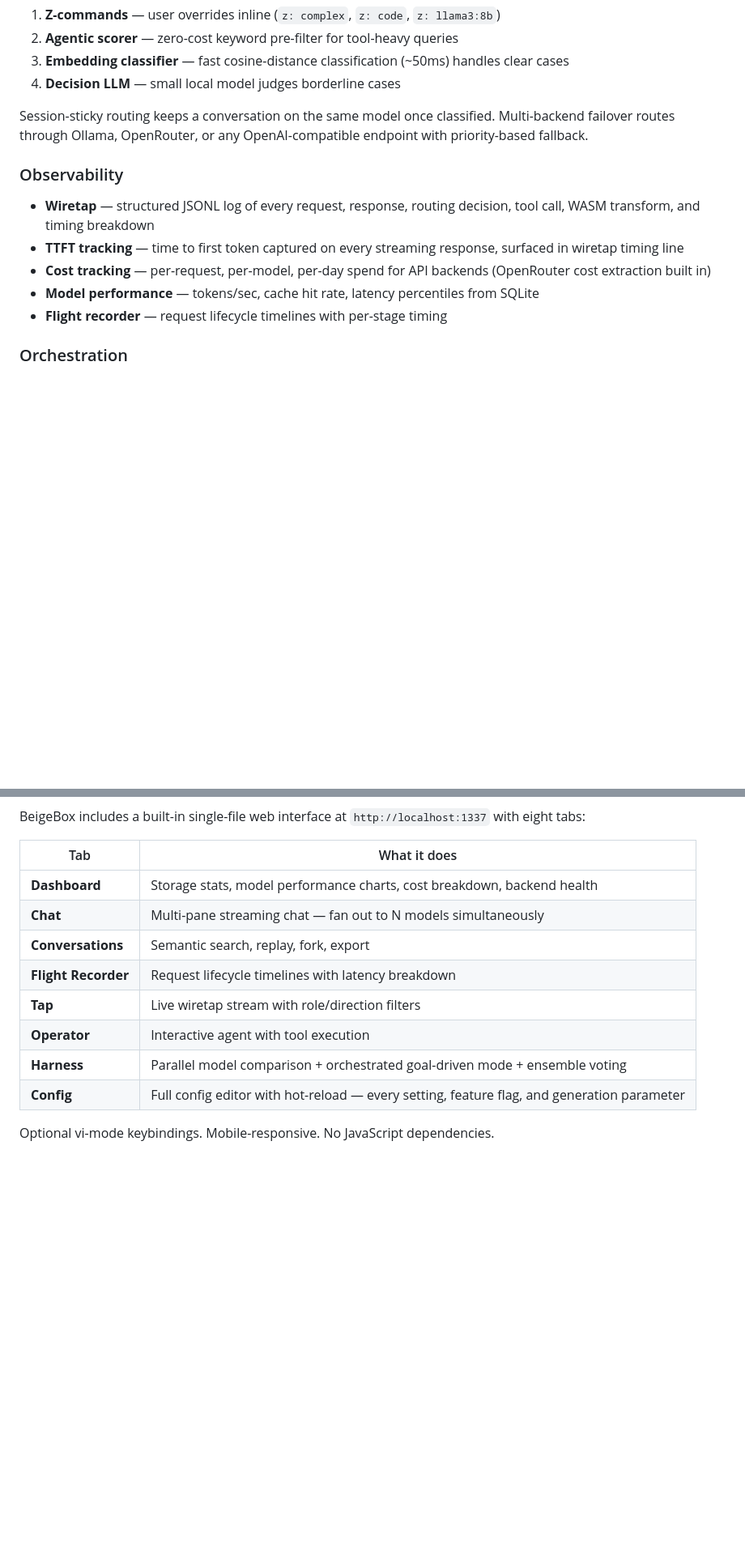
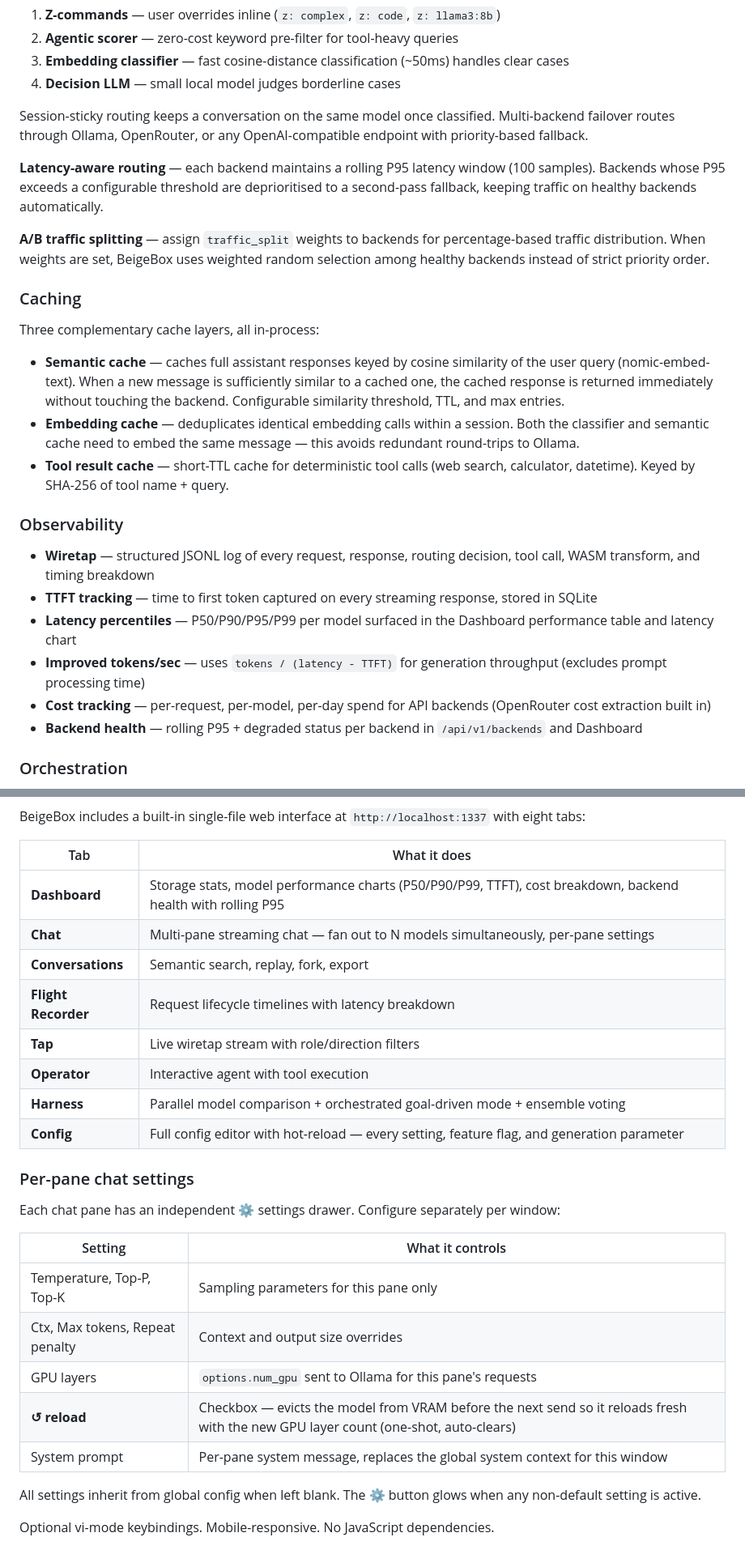
Before and after one commit to RALaBarge/beigebox, a Markdown page: README.md, 2 parts joined by grey strips. Shown at 81% size. Drawn GitHub-style; blank space fills up the shorter version.

```diff
--- a/README.md
+++ b/README.md
@@ -73,13 +73,26 @@ Multi-tier routing pipeline that picks the right model per request:
 
 Session-sticky routing keeps a conversation on the same model once classified. Multi-backend failover routes through Ollama, OpenRouter, or any OpenAI-compatible endpoint with priority-based fallback.
 
+**Latency-aware routing** — each backend maintains a rolling P95 latency window (100 samples). Backends whose P95 exceeds a configurable threshold are deprioritised to a second-pass fallback, keeping traffic on healthy backends automatically.
+
+**A/B traffic splitting** — assign `traffic_split` weights to backends for percentage-based traffic distribution. When weights are set, BeigeBox uses weighted random selection among healthy backends instead of strict priority order.
+
+### Caching
+
+Three complementary cache layers, all in-process:
+
+- **Semantic cache** — caches full assistant responses keyed by cosine similarity of the user query (nomic-embed-text). When a new message is sufficiently similar to a cached one, the cached response is returned immediately without touching the backend. Configurable similarity threshold, TTL, and max entries.
+- **Embedding cache** — deduplicates identical embedding calls within a session. Both the classifier and semantic cache need to embed the same message — this avoids redundant round-trips to Ollama.
+- **Tool result cache** — short-TTL cache for deterministic tool calls (web search, calculator, datetime). Keyed by SHA-256 of tool name + query.
+
 ### Observability
 
 - **Wiretap** — structured JSONL log of every request, response, routing decision, tool call, WASM transform, and timing breakdown
-- **TTFT tracking** — time to first token captured on every streaming response, surfaced in wiretap timing line
+- **TTFT tracking** — time to first token captured on every streaming response, stored in SQLite
+- **Latency percentiles** — P50/P90/P95/P99 per model surfaced in the Dashboard performance table and latency chart
+- **Improved tokens/sec** — uses `tokens / (latency - TTFT)` for generation throughput (excludes prompt processing time)
 - **Cost tracking** — per-request, per-model, per-day spend for API backends (OpenRouter cost extraction built in)
-- **Model performance** — tokens/sec, cache hit rate, latency percentiles from SQLite
-- **Flight recorder** — request lifecycle timelines with per-stage timing
+- **Backend health** — rolling P95 + degraded status per backend in `/api/v1/backends` and Dashboard
 
 ### Orchestration
 
@@ -118,8 +154,8 @@ BeigeBox includes a built-in single-file web interface at `http://localhost:1337
 
 | Tab | What it does |
 |---|---|
-| **Dashboard** | Storage stats, model performance charts, cost breakdown, backend health |
-| **Chat** | Multi-pane streaming chat — fan out to N models simultaneously |
+| **Dashboard** | Storage stats, model performance charts (P50/P90/P99, TTFT), cost breakdown, backend health with rolling P95 |
+| **Chat** | Multi-pane streaming chat — fan out to N models simultaneously, per-pane settings |
 | **Conversations** | Semantic search, replay, fork, export |
 | **Flight Recorder** | Request lifecycle timelines with latency breakdown |
 | **Tap** | Live wiretap stream with role/direction filters |
@@ -127,8 +163,21 @@ BeigeBox includes a built-in single-file web interface at `http://localhost:1337
 | **Harness** | Parallel model comparison + orchestrated goal-driven mode + ensemble voting |
 | **Config** | Full config editor with hot-reload — every setting, feature flag, and generation parameter |
 
+### Per-pane chat settings
+
+Each chat pane has an independent ⚙ settings drawer. Configure separately per window:
+
+| Setting | What it controls |
+|---|---|
+| Temperature, Top-P, Top-K | Sampling parameters for this pane only |
+| Ctx, Max tokens, Repeat penalty | Context and output size overrides |
+| GPU layers | `options.num_gpu` sent to Ollama for this pane's requests |
+| **↺ reload** | Checkbox — evicts the model from VRAM before the next send so it reloads fresh with the new GPU layer count (one-shot, auto-clears) |
+| System prompt | Per-pane system message, replaces the global system context for this window |
+
+All settings inherit from global config when left blank. The ⚙ button glows when any non-default setting is active.
+
 Optional vi-mode keybindings. Mobile-responsive. No JavaScript dependencies.
-
 
 ![BeigeBox Ensemble](2600/screenshots/ensenble.png)
 
```
Also changed, not shown: other parts of README.md (+81 -21 lines).
